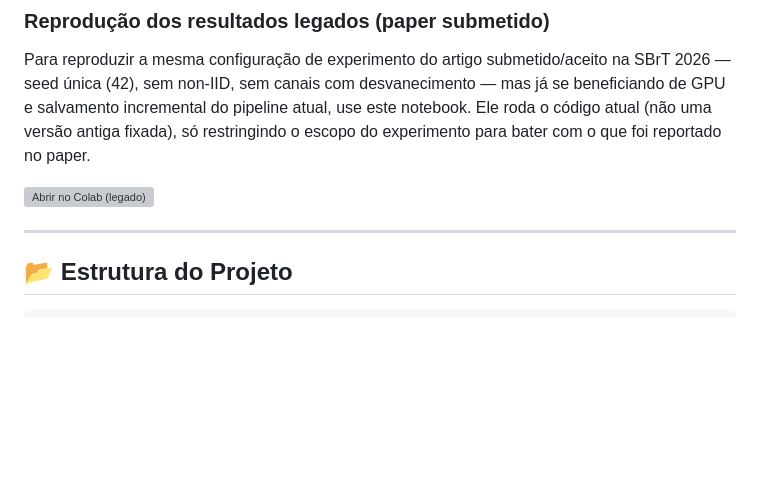
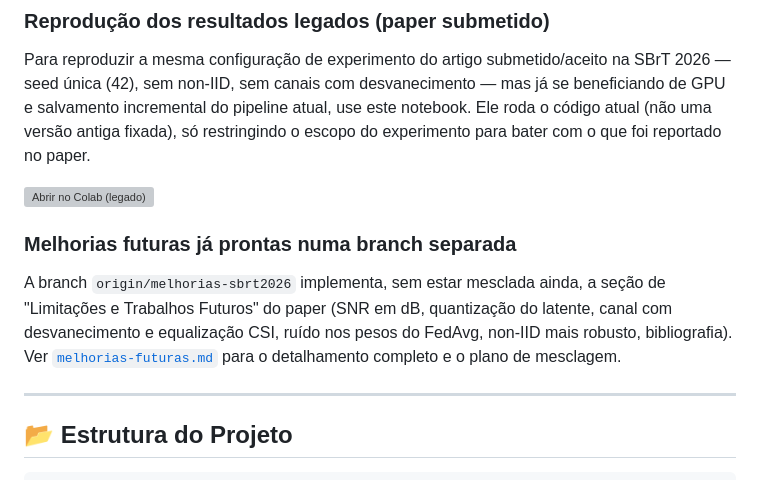
Before and after one commit to GianSE/semantic-federeted, a Markdown page: README.md, the part around the change. GitHub-like rendering; blank space fills up the shorter version; grey boxes are pictures that could not be loaded.

Commit message:
nova documentacao de melhorias-futuras.md

```diff
--- a/README.md
+++ b/README.md
@@ -17,6 +17,10 @@ Sem precisar instalar nada localmente — o notebook clona o repositório, monta
 Para reproduzir a mesma configuração de experimento do artigo submetido/aceito na SBrT 2026 — seed única (42), sem non-IID, sem canais com desvanecimento — mas já se beneficiando de GPU e salvamento incremental do pipeline atual, use este notebook. Ele roda o código atual (não uma versão antiga fixada), só restringindo o escopo do experimento para bater com o que foi reportado no paper.
 
 [![Abrir no Colab (legado)](https://colab.research.google.com/assets/colab-badge.svg)](https://colab.research.google.com/github/GianSE/semantic-federeted/blob/main/notebooks/run_experiments_colab_legacy.ipynb)
+
+### Melhorias futuras já prontas numa branch separada
+
+A branch `origin/melhorias-sbrt2026` implementa, sem estar mesclada ainda, a seção de "Limitações e Trabalhos Futuros" do paper (SNR em dB, quantização do latente, canal com desvanecimento e equalização CSI, ruído nos pesos do FedAvg, non-IID mais robusto, bibliografia). Ver [`melhorias-futuras.md`](melhorias-futuras.md) para o detalhamento completo e o plano de mesclagem.
 
 ---
 
```
Also changed, not shown: melhorias-futuras.md (added, +58 -0 lines).
